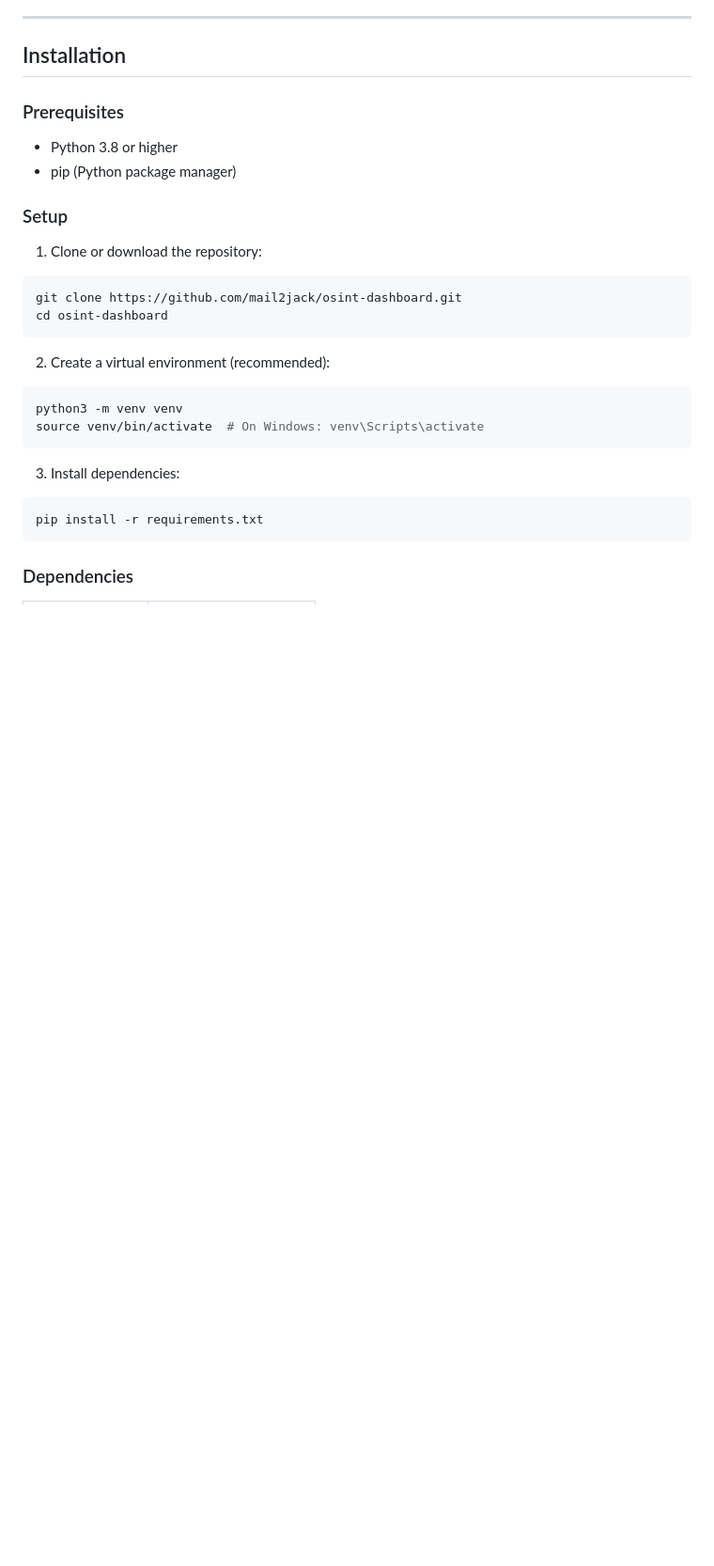
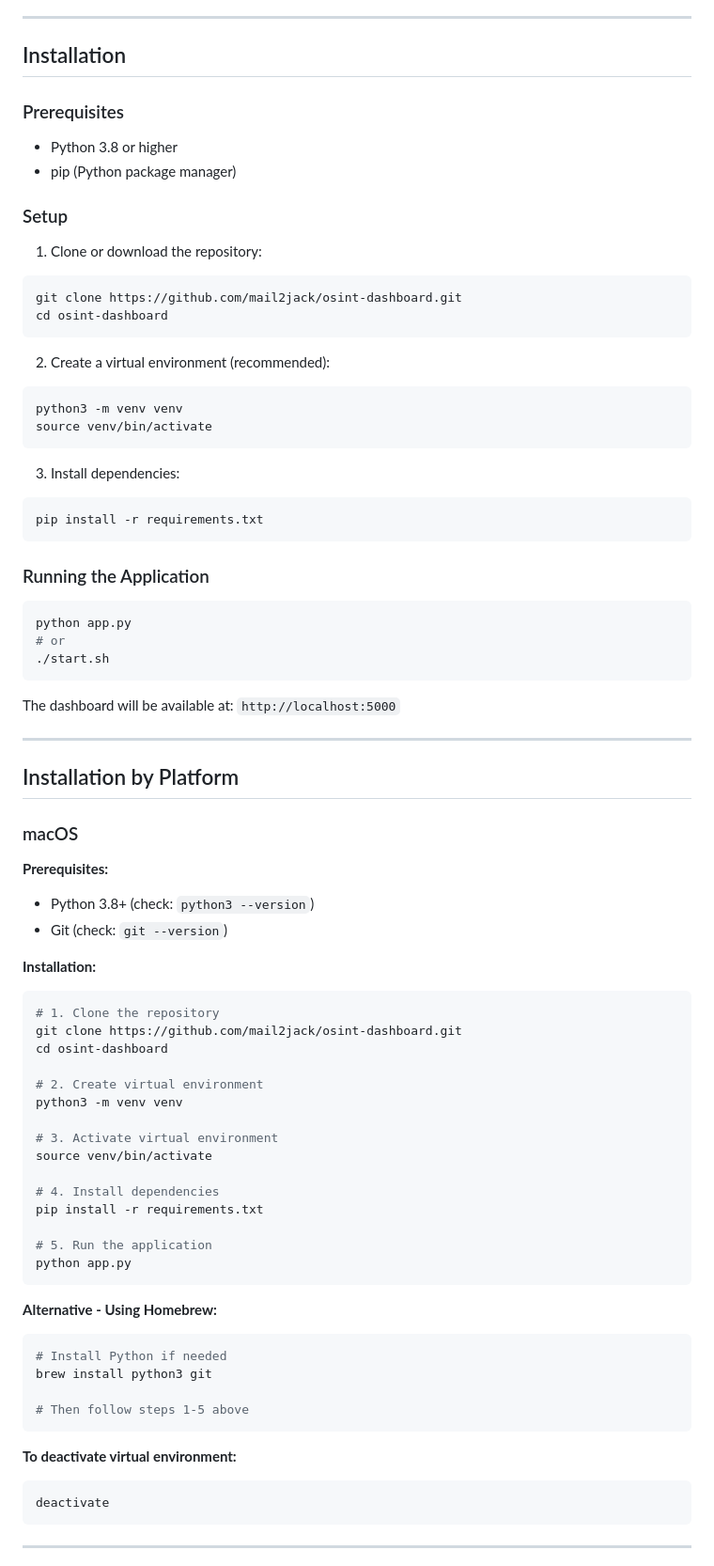
Before and after one commit to mail2jack/osint-dashboard, a Markdown page: MANUAL.md, the part around one of its changes. Shown at 94% size. GitHub-like rendering; blank space fills up the shorter version.

Commit message:
Add platform-specific installation guide to manual

````diff
--- a/MANUAL.md
+++ b/MANUAL.md
@@ -69,7 +69,7 @@ cd osint-dashboard
 2. Create a virtual environment (recommended):
 ```bash
 python3 -m venv venv
-source venv/bin/activate  # On Windows: venv\Scripts\activate
+source venv/bin/activate
 ```
 
 3. Install dependencies:
@@ -77,4 +77,57 @@ source venv/bin/activate  # On Windows: venv\Scripts\activate
 pip install -r requirements.txt
 ```
 
-### Dependencies
+### Running the Application
+
+```bash
+python app.py
+# or
+./start.sh
+```
+
+The dashboard will be available at: `http://localhost:5000`
+
+---
+
+## Installation by Platform
+
+### macOS
+
+**Prerequisites:**
+- Python 3.8+ (check: `python3 --version`)
+- Git (check: `git --version`)
+
+**Installation:**
+```bash
+# 1. Clone the repository
+git clone https://github.com/mail2jack/osint-dashboard.git
+cd osint-dashboard
+
+# 2. Create virtual environment
+python3 -m venv venv
+
+# 3. Activate virtual environment
+source venv/bin/activate
+
+# 4. Install dependencies
+pip install -r requirements.txt
+
+# 5. Run the application
+python app.py
+```
+
+**Alternative - Using Homebrew:**
+```bash
+# Install Python if needed
+brew install python3 git
+
+# Then follow steps 1-5 above
+```
+
+**To deactivate virtual environment:**
+```bash
+deactivate
+```
+
+---
+
````
Also changed, not shown: other parts of MANUAL.md (+143 -0 lines).
